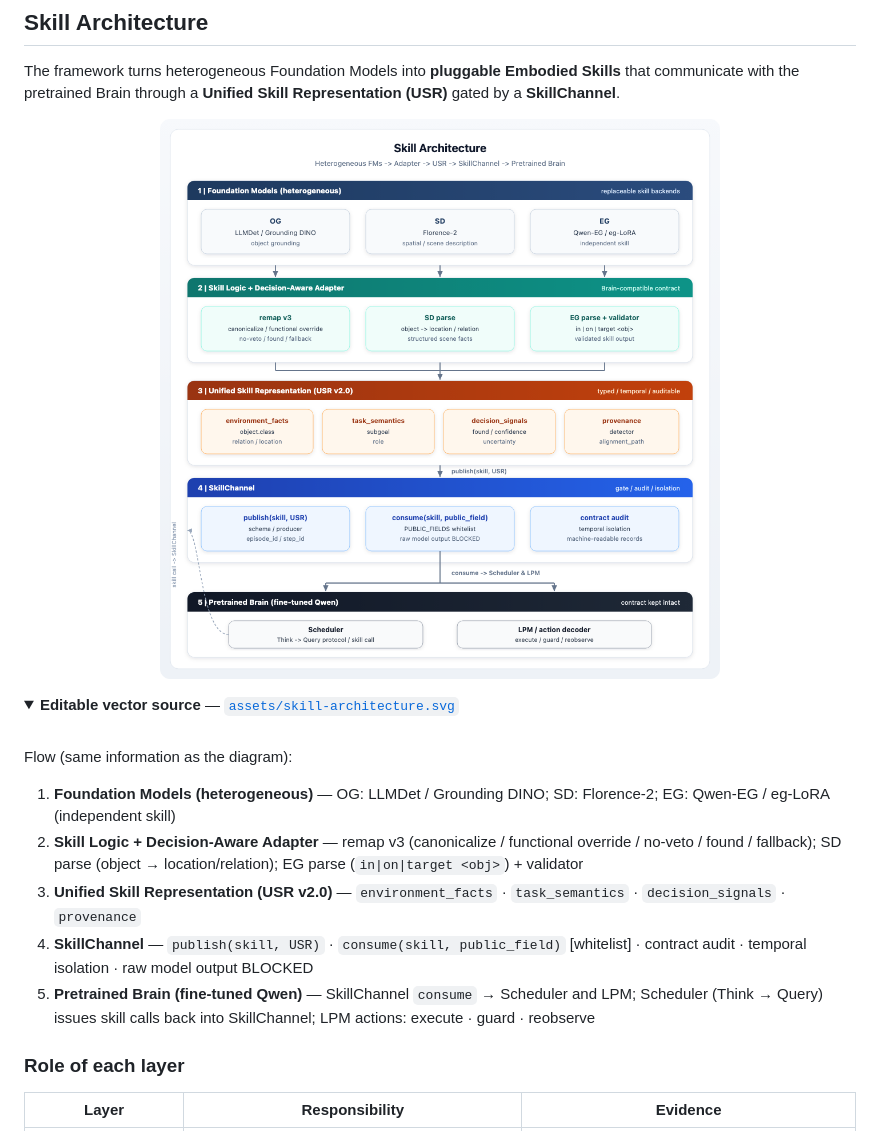
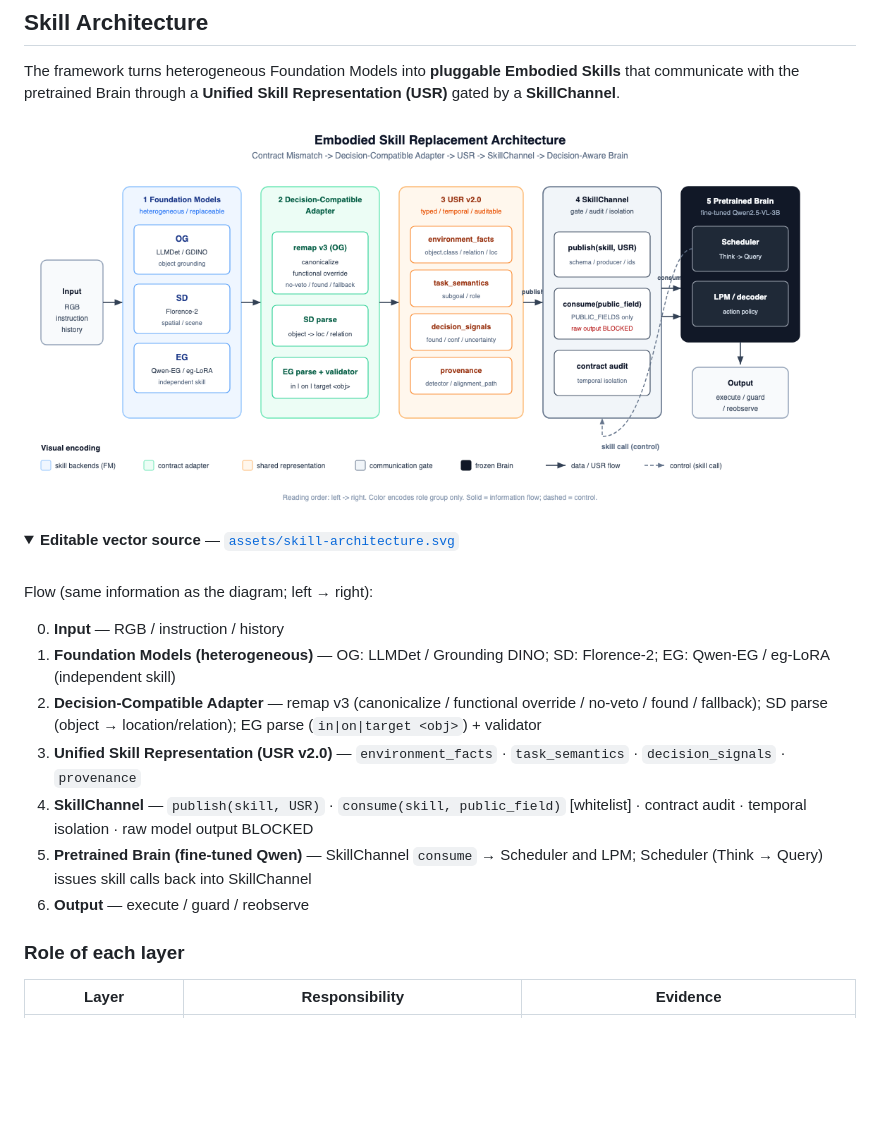
Before and after one commit to ShinjukuZhu/RoboAgent-CVPR26-USR, a Markdown page: README.md, the part around the change. Drawn GitHub-style; pictures changed too: assets/skill-architecture.png; folded sections open; blank space fills up the shorter version.

Commit message:
docs: redraw Skill Architecture as LTR scholarly pipeline figure
Follow evidence-based NN system-diagram guidelines: left-to-right navigation, color only for role groups, solid data vs dashed control arrows, and explicit system input/output.

Co-authored-by: Cursor <cursoragent@cursor.com>

```diff
--- a/README.md
+++ b/README.md
@@ -89,7 +89,7 @@ When a heterogeneous FM (e.g., Grounding DINO, LLMDet) replaces a skill module (
 The framework turns heterogeneous Foundation Models into **pluggable Embodied Skills** that communicate with the pretrained Brain through a **Unified Skill Representation (USR)** gated by a **SkillChannel**.
 
 <p align="center">
-  <img src="assets/skill-architecture.png" alt="Skill Architecture: Foundation Models to Decision-Aware Adapter to USR to SkillChannel to Pretrained Brain" width="920"/>
+  <img src="assets/skill-architecture.png" alt="Left-to-right Skill Architecture: Input, Foundation Models, Decision-Compatible Adapter, USR v2.0, SkillChannel, Pretrained Brain, Output actions" width="1100"/>
 </p>
 
 <details>
@@ -97,13 +97,15 @@ The framework turns heterogeneous Foundation Models into **pluggable Embodied Sk
 
 <br/>
 
-Flow (same information as the diagram):
+Flow (same information as the diagram; left → right):
 
+0. **Input** — RGB / instruction / history
 1. **Foundation Models (heterogeneous)** — OG: LLMDet / Grounding DINO; SD: Florence-2; EG: Qwen-EG / eg-LoRA (independent skill)
-2. **Skill Logic + Decision-Aware Adapter** — remap v3 (canonicalize / functional override / no-veto / found / fallback); SD parse (object → location/relation); EG parse (`in|on|target <obj>`) + validator
+2. **Decision-Compatible Adapter** — remap v3 (canonicalize / functional override / no-veto / found / fallback); SD parse (object → location/relation); EG parse (`in|on|target <obj>`) + validator
 3. **Unified Skill Representation (USR v2.0)** — `environment_facts` · `task_semantics` · `decision_signals` · `provenance`
 4. **SkillChannel** — `publish(skill, USR)` · `consume(skill, public_field)` [whitelist] · contract audit · temporal isolation · raw model output BLOCKED
-5. **Pretrained Brain (fine-tuned Qwen)** — SkillChannel `consume` → Scheduler and LPM; Scheduler (Think → Query) issues skill calls back into SkillChannel; LPM actions: execute · guard · reobserve
+5. **Pretrained Brain (fine-tuned Qwen)** — SkillChannel `consume` → Scheduler and LPM; Scheduler (Think → Query) issues skill calls back into SkillChannel
+6. **Output** — execute / guard / reobserve
 
 </details>
 
```
Also changed, not shown: 1 other file.
